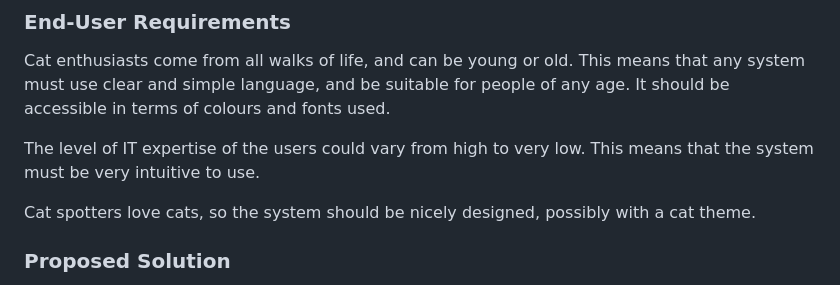
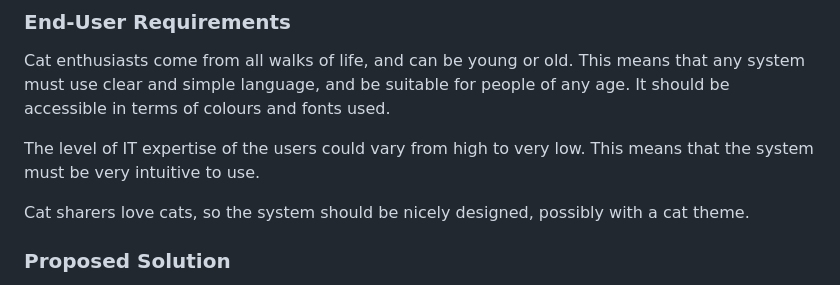
Before and after one commit to waimea-cjmooney/200-DTD-assesment, a Markdown page: Design.md, the part around the change. Rendered like a GitHub page.

```diff
--- a/Design.md
+++ b/Design.md
@@ -21,7 +21,7 @@ Cat enthusiasts come from all walks of life, and can be young or old. This means
 
 The level of IT expertise of the users could vary from high to very low. This means that the system must be very intuitive to use.
 
-Cat spotters love cats, so the system should be nicely designed, possibly with a cat theme.
+Cat sharers love cats, so the system should be nicely designed, possibly with a cat theme.
 
 ### Proposed Solution
 
```
Also changed, not shown: Development.md (+6 -6 lines), developmentImages/FlowchartV2.png (added).
